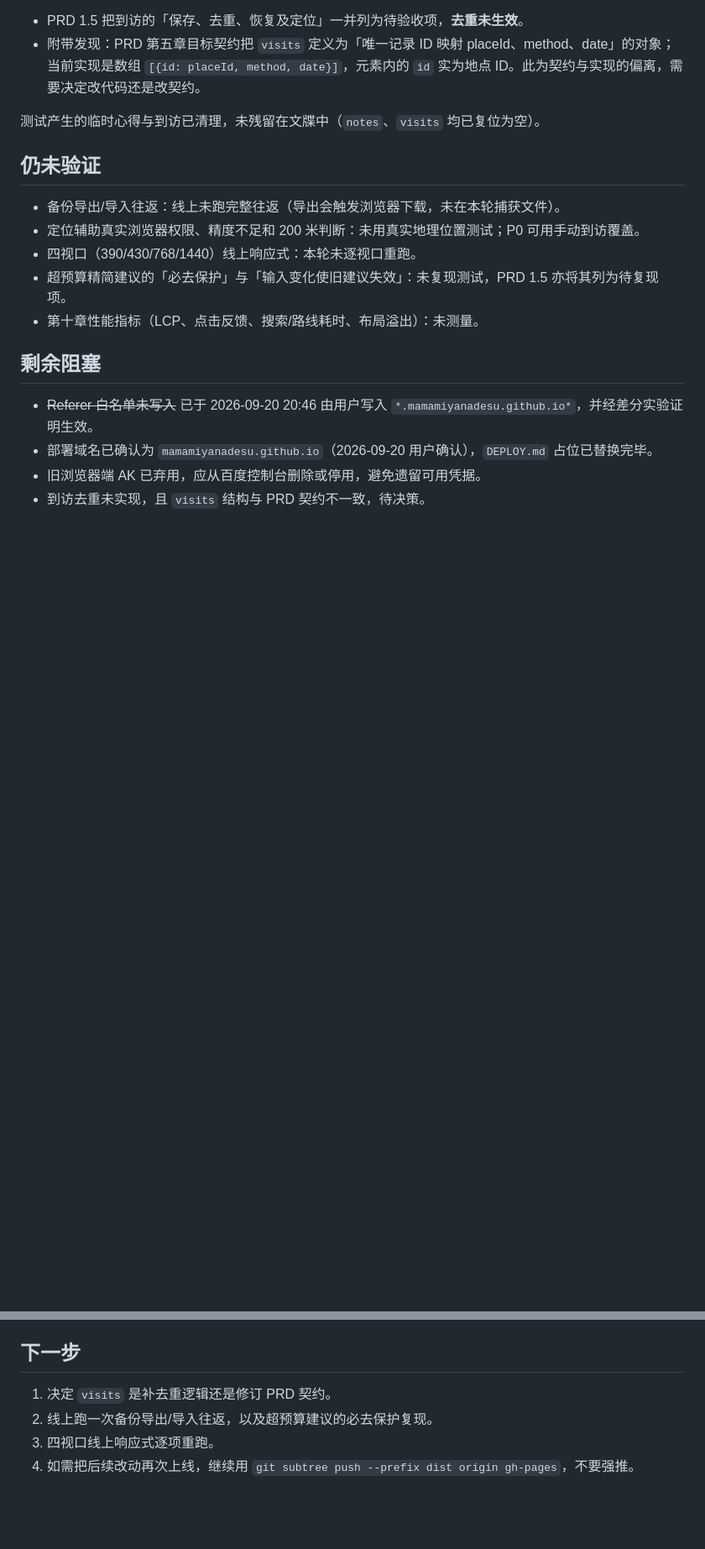
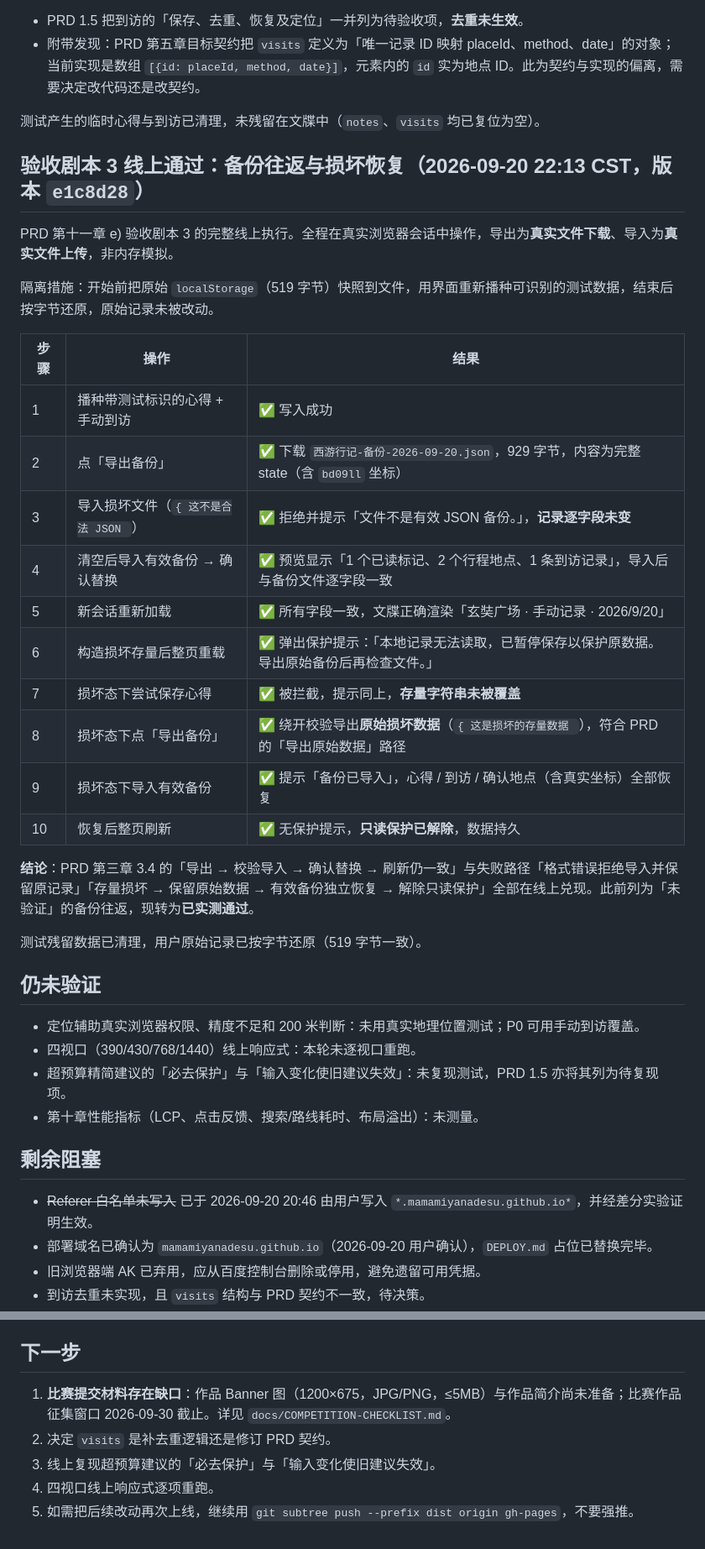
Before and after one commit to mamamiyanadesu/xiyou-xingji, a Markdown page: docs/ACCEPTANCE.md, 2 parts joined by grey strips. Shown at 84% size. GitHub-like rendering; blank space fills up the shorter version.

```diff
--- a/docs/ACCEPTANCE.md
+++ b/docs/ACCEPTANCE.md
@@ -153,9 +153,31 @@
 
 测试产生的临时心得与到访已清理，未残留在文牒中（`notes`、`visits` 均已复位为空）。
 
+## 验收剧本 3 线上通过：备份往返与损坏恢复（2026-09-20 22:13 CST，版本 `e1c8d28`）
+
+PRD 第十一章 e) 验收剧本 3 的完整线上执行。全程在真实浏览器会话中操作，导出为**真实文件下载**、导入为**真实文件上传**，非内存模拟。
+
+隔离措施：开始前把原始 `localStorage`（519 字节）快照到文件，用界面重新播种可识别的测试数据，结束后按字节还原，原始记录未被改动。
+
+| 步骤 | 操作 | 结果 |
+|---|---|---|
+| 1 | 播种带测试标识的心得 + 手动到访 | ✅ 写入成功 |
+| 2 | 点「导出备份」 | ✅ 下载 `西游行记-备份-2026-09-20.json`，929 字节，内容为完整 state（含 `bd09ll` 坐标） |
+| 3 | 导入损坏文件（`{ 这不是合法 JSON `） | ✅ 拒绝并提示「文件不是有效 JSON 备份。」，**记录逐字段未变** |
+| 4 | 清空后导入有效备份 → 确认替换 | ✅ 预览显示「1 个已读标记、2 个行程地点、1 条到访记录」，导入后与备份文件逐字段一致 |
+| 5 | 新会话重新加载 | ✅ 所有字段一致，文牒正确渲染「玄奘广场 · 手动记录 · 2026/9/20」 |
+| 6 | 构造损坏存量后整页重载 | ✅ 弹出保护提示：「本地记录无法读取，已暂停保存以保护原数据。导出原始备份后再检查文件。」 |
+| 7 | 损坏态下尝试保存心得 | ✅ 被拦截，提示同上，**存量字符串未被覆盖** |
+| 8 | 损坏态下点「导出备份」 | ✅ 绕开校验导出**原始损坏数据**（`{ 这是损坏的存量数据 `），符合 PRD 的「导出原始数据」路径 |
+| 9 | 损坏态下导入有效备份 | ✅ 提示「备份已导入」，心得 / 到访 / 确认地点（含真实坐标）全部恢复 |
+| 10 | 恢复后整页刷新 | ✅ 无保护提示，**只读保护已解除**，数据持久 |
+
+**结论**：PRD 第三章 3.4 的「导出 → 校验导入 → 确认替换 → 刷新仍一致」与失败路径「格式错误拒绝导入并保留原记录」「存量损坏 → 保留原始数据 → 有效备份独立恢复 → 解除只读保护」全部在线上兑现。此前列为「未验证」的备份往返，现转为**已实测通过**。
+
+测试残留数据已清理，用户原始记录已按字节还原（519 字节一致）。
+
 ## 仍未验证
 
-- 备份导出/导入往返：线上未跑完整往返（导出会触发浏览器下载，未在本轮捕获文件）。
 - 定位辅助真实浏览器权限、精度不足和 200 米判断：未用真实地理位置测试；P0 可用手动到访覆盖。
 - 四视口（390/430/768/1440）线上响应式：本轮未逐视口重跑。
 - 超预算精简建议的「必去保护」与「输入变化使旧建议失效」：未复现测试，PRD 1.5 亦将其列为待复现项。
@@ -170,7 +192,8 @@
 
 ## 下一步
 
-1. 决定 `visits` 是补去重逻辑还是修订 PRD 契约。
-2. 线上跑一次备份导出/导入往返，以及超预算建议的必去保护复现。
-3. 四视口线上响应式逐项重跑。
-4. 如需把后续改动再次上线，继续用 `git subtree push --prefix dist origin gh-pages`，不要强推。
+1. **比赛提交材料存在缺口**：作品 Banner 图（1200×675，JPG/PNG，≤5MB）与作品简介尚未准备；比赛作品征集窗口 2026-09-30 截止。详见 `docs/COMPETITION-CHECKLIST.md`。
+2. 决定 `visits` 是补去重逻辑还是修订 PRD 契约。
+3. 线上复现超预算建议的「必去保护」与「输入变化使旧建议失效」。
+4. 四视口线上响应式逐项重跑。
+5. 如需把后续改动再次上线，继续用 `git subtree push --prefix dist origin gh-pages`，不要强推。
```
Also changed, not shown: docs/COMPETITION-CHECKLIST.md (added, +110 -0 lines).
